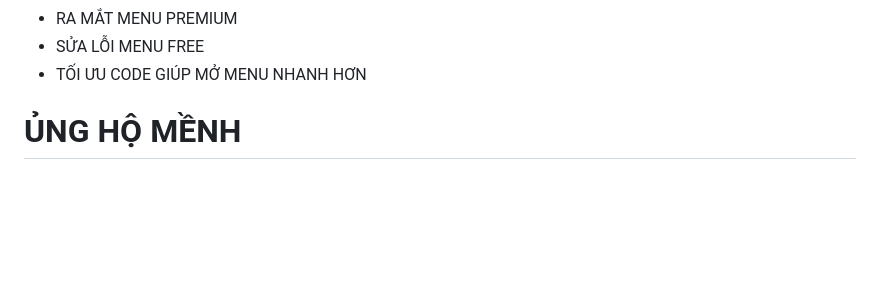
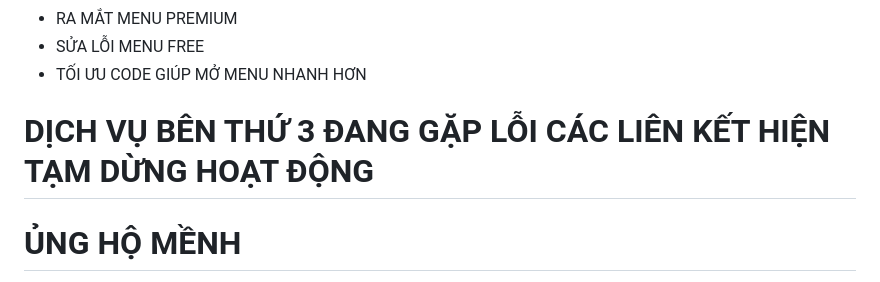
Before and after one commit to JINN1368/NRO_V2, a Markdown page: README.md, the part around the change. Rendered like a GitHub page; folded sections open; blank space fills up the shorter version.

```diff
--- a/README.md
+++ b/README.md
@@ -24,6 +24,8 @@
 * SỬA LỖI MENU FREE
 * TỐI ƯU CODE GIÚP MỞ MENU NHANH HƠN
 </details>
+
+# DỊCH VỤ BÊN THỨ 3 ĐANG GẶP LỖI CÁC LIÊN KẾT HIỆN TẠM DỪNG HOẠT ĐỘNG
 
 # ỦNG HỘ MỀNH
 - MOMO: 0853035354
```
